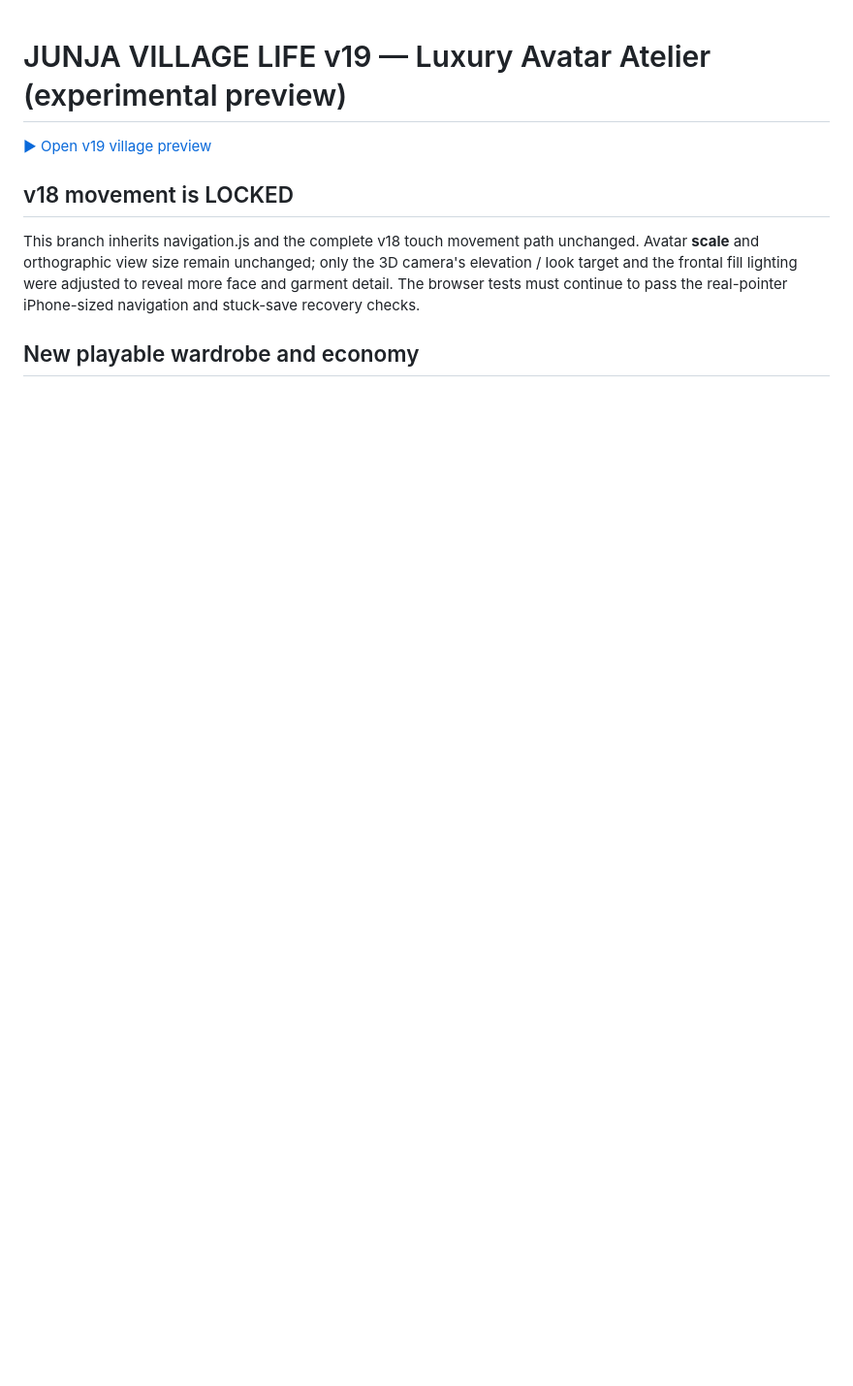
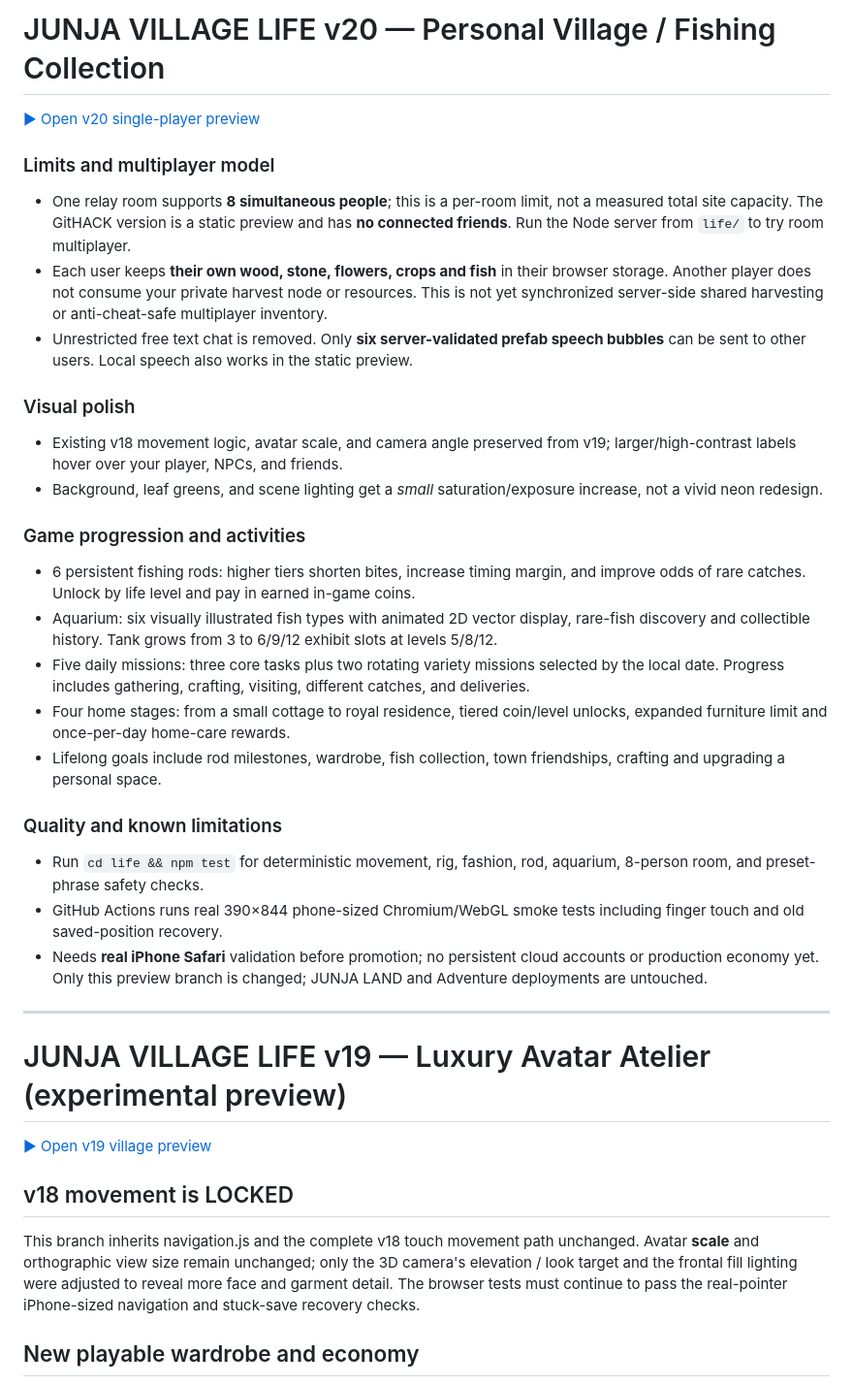
Before and after one commit to skomet84-code/junja-world, a Markdown page: life/README.md, the part around the change. Shown at 97% size. GitHub-like rendering; blank space fills up the shorter version.

Commit message:
Document 8-person limit, preset bubbles, independently collected resources and v20 progression

```diff
--- a/life/README.md
+++ b/life/README.md
@@ -1,3 +1,30 @@
+# JUNJA VILLAGE LIFE v20 — Personal Village / Fishing Collection
+
+[▶ Open v20 single-player preview](https://raw.githack.com/skomet84-code/junja-world/junja-village-life-v20/life/index.html)
+
+### Limits and multiplayer model
+- One relay room supports **8 simultaneous people**; this is a per-room limit, not a measured total site capacity. The GitHACK version is a static preview and has **no connected friends**. Run the Node server from `life/` to try room multiplayer.
+- Each user keeps **their own wood, stone, flowers, crops and fish** in their browser storage. Another player does not consume your private harvest node or resources. This is not yet synchronized server-side shared harvesting or anti-cheat-safe multiplayer inventory.
+- Unrestricted free text chat is removed. Only **six server-validated prefab speech bubbles** can be sent to other users. Local speech also works in the static preview.
+
+### Visual polish
+- Existing v18 movement logic, avatar scale, and camera angle preserved from v19; larger/high-contrast labels hover over your player, NPCs, and friends.
+- Background, leaf greens, and scene lighting get a *small* saturation/exposure increase, not a vivid neon redesign.
+
+### Game progression and activities
+- 6 persistent fishing rods: higher tiers shorten bites, increase timing margin, and improve odds of rare catches. Unlock by life level and pay in earned in-game coins.
+- Aquarium: six visually illustrated fish types with animated 2D vector display, rare-fish discovery and collectible history. Tank grows from 3 to 6/9/12 exhibit slots at levels 5/8/12.
+- Five daily missions: three core tasks plus two rotating variety missions selected by the local date. Progress includes gathering, crafting, visiting, different catches, and deliveries.
+- Four home stages: from a small cottage to royal residence, tiered coin/level unlocks, expanded furniture limit and once-per-day home-care rewards.
+- Lifelong goals include rod milestones, wardrobe, fish collection, town friendships, crafting and upgrading a personal space.
+
+### Quality and known limitations
+- Run `cd life && npm test` for deterministic movement, rig, fashion, rod, aquarium, 8-person room, and preset-phrase safety checks.
+- GitHub Actions runs real 390×844 phone-sized Chromium/WebGL smoke tests including finger touch and old saved-position recovery.
+- Needs **real iPhone Safari** validation before promotion; no persistent cloud accounts or production economy yet. Only this preview branch is changed; JUNJA LAND and Adventure deployments are untouched.
+
+---
+
 # JUNJA VILLAGE LIFE v19 — Luxury Avatar Atelier (experimental preview)
 
 [▶ Open v19 village preview](https://raw.githack.com/skomet84-code/junja-world/junja-village-life-v19/life/index.html)
```
